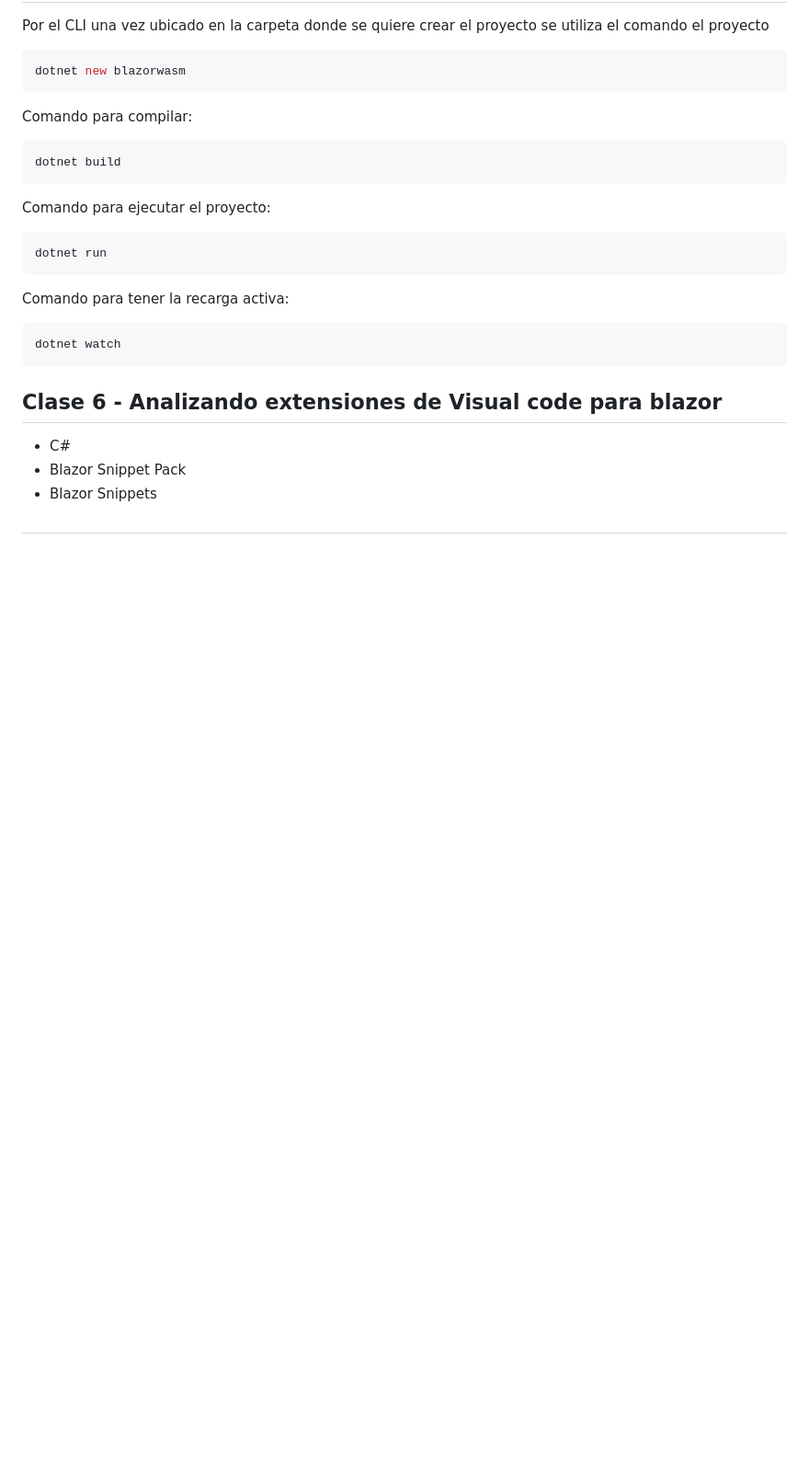
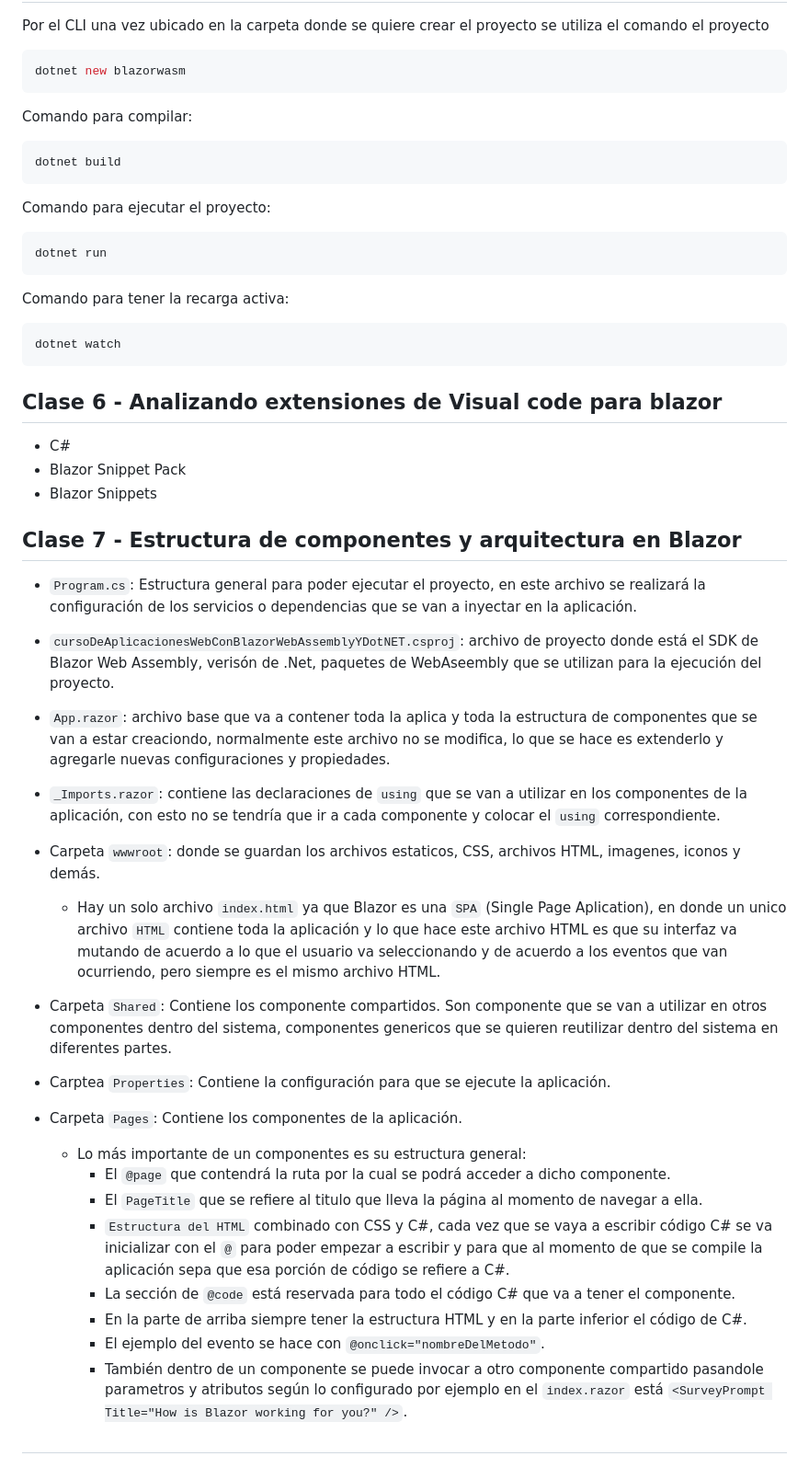
Before and after one commit to ivanfbj/BackendConCSharpYDotNet, a Markdown page: README.md, the part around the change. Shown: that part at 92% size. Rendered like a GitHub page; blank space fills up the shorter version.

Commit message:
Clase 7 - Estructura de componentes y arquitectura en Blazor

```diff
--- a/README.md
+++ b/README.md
@@ -119,4 +119,33 @@ dotnet watch
 - Blazor Snippet Pack
 - Blazor Snippets
 
+## Clase 7 - Estructura de componentes y arquitectura en Blazor
+
+- `Program.cs`: Estructura general para poder ejecutar el proyecto, en este archivo se realizará la configuración de los servicios o dependencias que se van a inyectar en la aplicación.
+
+- `cursoDeAplicacionesWebConBlazorWebAssemblyYDotNET.csproj`: archivo de proyecto donde está el SDK de Blazor Web Assembly, verisón de .Net, paquetes de WebAseembly que se utilizan para la ejecución del proyecto.
+
+- `App.razor`: archivo base que va a contener toda la aplica y toda la estructura de componentes que se van a estar creaciondo, normalmente este archivo no se modifica, lo que se hace es extenderlo y agregarle nuevas configuraciones y propiedades.
+
+- `_Imports.razor`: contiene las declaraciones de `using` que se van a utilizar en los componentes de la aplicación, con esto no se tendría que ir a cada componente y colocar el `using` correspondiente.
+
+- Carpeta `wwwroot`: donde se guardan los archivos estaticos, CSS, archivos HTML, imagenes, iconos y demás.
+
+  - Hay un solo archivo `index.html` ya que Blazor es una `SPA` (Single Page Aplication), en donde un unico archivo `HTML` contiene toda la aplicación y lo que hace este archivo HTML es que su interfaz va mutando de acuerdo a lo que el usuario va seleccionando y de acuerdo a los eventos que van ocurriendo, pero siempre es el mismo archivo HTML.
+
+- Carpeta `Shared`: Contiene los componente compartidos. Son componente que se van a utilizar en otros componentes dentro del sistema, componentes genericos que se quieren reutilizar dentro del sistema en diferentes partes.
+
+- Carptea `Properties`: Contiene la configuración para que se ejecute la aplicación.
+
+- Carpeta `Pages`: Contiene los componentes de la aplicación.
+
+  - Lo más importante de un componentes es su estructura general:
+    - El `@page` que contendrá la ruta por la cual se podrá acceder a dicho componente.
+    - El `PageTitle` que se refiere al titulo que lleva la página al momento de navegar a ella.
+    - `Estructura del HTML` combinado con CSS y C#, cada vez que se vaya a escribir código C# se va inicializar con el `@` para poder empezar a escribir y para que al momento de que se compile la aplicación sepa que esa porción de código se refiere a C#.
+    - La sección de `@code` está reservada para todo el código C# que va a tener el componente.
+    - En la parte de arriba siempre tener la estructura HTML y en la parte inferior el código de C#.
+    - El ejemplo del evento se hace con `@onclick="nombreDelMetodo"`.
+    - También dentro de un componente se puede invocar a otro componente compartido pasandole parametros y atributos según lo configurado por ejemplo en el `index.razor` está `<SurveyPrompt Title="How is Blazor working for you?" />`.
+
 ##
```
